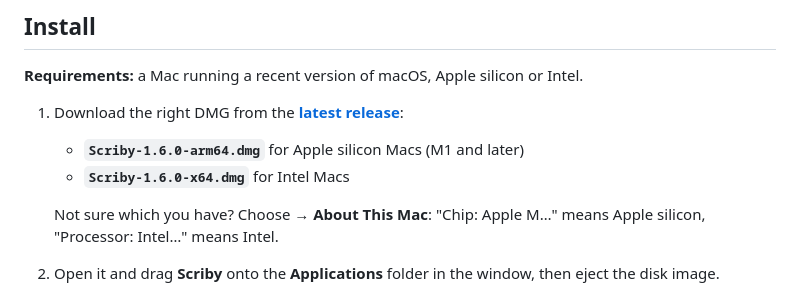
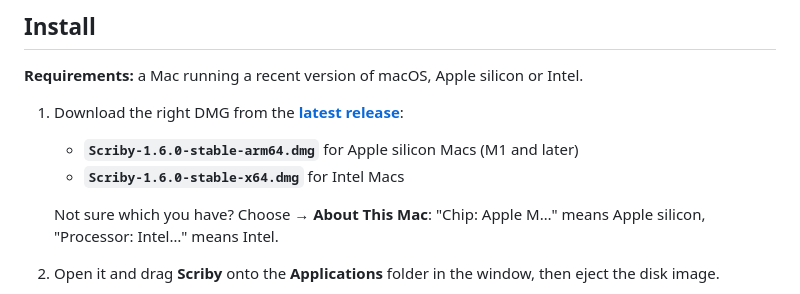
Before and after one commit to tomxander/Scriby, a Markdown page: README.md, the part around the change. Rendered like a GitHub page.

Commit message:
README: DMG files are named stable
Co-Authored-By: Claude Sonnet 5.5 <noreply@anthropic.com>

```diff
--- a/README.md
+++ b/README.md
@@ -89,8 +89,8 @@ Everything you set once lives in **File → Settings…**: the page, labels, int
 **Requirements:** a Mac running a recent version of macOS, Apple silicon or Intel.
 
 1. Download the right DMG from the **[latest release](https://github.com/tomxander/Scriby/releases/latest)**:
-   - **`Scriby-1.6.0-arm64.dmg`** for Apple silicon Macs (M1 and later)
-   - **`Scriby-1.6.0-x64.dmg`** for Intel Macs
+   - **`Scriby-1.6.0-stable-arm64.dmg`** for Apple silicon Macs (M1 and later)
+   - **`Scriby-1.6.0-stable-x64.dmg`** for Intel Macs
 
    Not sure which you have? Choose  → **About This Mac**: "Chip: Apple M…" means Apple silicon, "Processor: Intel…" means Intel.
 2. Open it and drag **Scriby** onto the **Applications** folder in the window, then eject the disk image.
```
